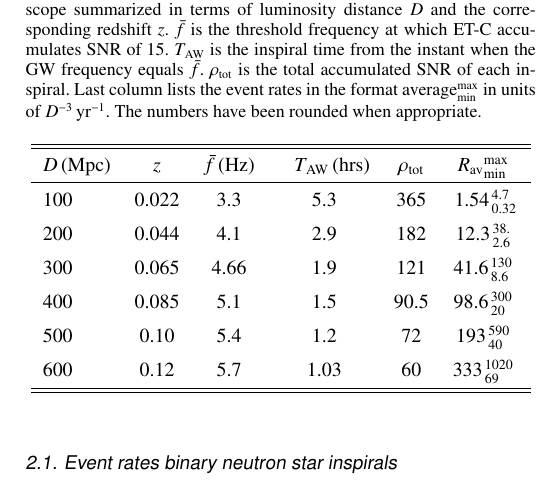
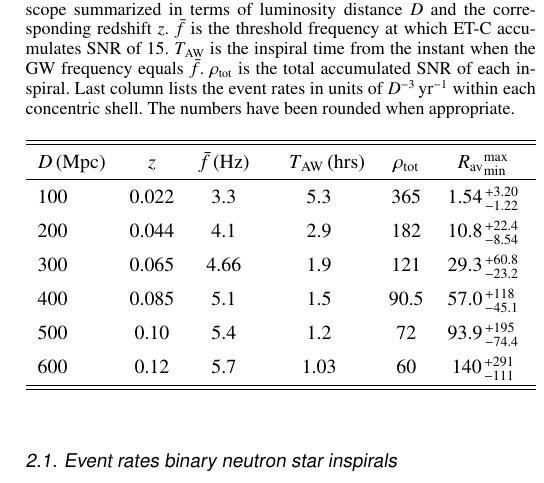
Before and after one commit to akcays2/BNS_GRB_work, a LaTeX paper (AA_Letter/LaTeX/AA_letter.tex): part of one column of page 3 of 6, cut so that both start at the same text. Compiled offline with pdfLaTeX.

Commit message:
Pushed the table correction to both versions

```diff
--- a/AA_Letter/LaTeX/AA_letter.tex
+++ b/AA_Letter/LaTeX/AA_letter.tex
@@ -241,7 +241,8 @@ of luminosity distance $D$ and the corresponding redshift $z$.
 $\bar{f}$ is the threshold frequency at which ET-C accumulates SNR of 15.
 $T_\text{AW}$ is the inspiral time from the instant when the GW frequency equals $\bar{f}$.
 $\rho_\text{tot}$ is the total accumulated SNR of each inspiral.
-Last column lists the event rates in the format $\text{average}^\text{max}_\text{min}$ in units of $D^{-3}\,\text{yr}^{-1}$.
+Last column lists the event rates %in the format $\text{average}^\text{max}_\text{min}$
+in units of $D^{-3}\,\text{yr}^{-1}$ within each concentric shell.
 The numbers have been rounded when appropriate.}
 \label{table:ET}
 \centering
@@ -250,12 +251,18 @@ The numbers have been rounded when appropriate.}
 \hline\hline
 $D\,$(Mpc) &  $z$ & $\bar{f}\,$(Hz) & \ \hspace{1mm} $T_\text{AW}\,$(hrs)& ${\rho}_\text{tot}$ &$ R_\text{av}{}^\text{max}_\text{min}$ \T\B \\
 \hline
-100 & $ 0.022$ & 3.3 & 5.3 & 365 & $1.54^{\,4.7}_{\,0.32}$\T\B \\
-200 & $ 0.044$ & 4.1 & 2.9 & 182 & $12.3^{\,38.}_{\,2.6}$ \T \B \\
-300 & $ 0.065$ & 4.66 & 1.9 & 121 & $41.6^{\,130}_{\,8.6}$ \T \B \\
-400 & $ 0.085$ & 5.1 & 1.5 & 90.5 & $98.6^{\,300}_{\,20}$ \T \B \\
-500 & $ 0.10$ & 5.4 & 1.2 & 72 & $193^{\,590}_{\,40}$ \T \B \\
-600 & $ 0.12$ & 5.7 & 1.03 & 60 & $333^{\,1020}_{\,69}$ \T \B \\
+100 & $ 0.022$ & 3.3 & 5.3 & 365 & $1.54^{\,+3.20}_{\,-1.22}$ \T \B \\
+200 & $ 0.044$ & 4.1 & 2.9 & 182 & $10.8^{\,+22.4}_{\,-8.54}$ \T \B \\
+300 & $ 0.065$ & 4.66 & 1.9 & 121 & $29.3^{\,+60.8}_{\,-23.2}$ \T \B \\
+400 & $ 0.085$ & 5.1 & 1.5 & 90.5 & $57.0^{\,+118}_{\,-45.1}$ \T \B \\
+500 & $ 0.10$ & 5.4 & 1.2 & 72 & $93.9^{\,+195}_{\,-74.4}$ \T \B \\
+600 & $ 0.12$ & 5.7 & 1.03 & 60 & $140^{\,+291}_{\,-111}$ \T \B \\
+%100 & $ 0.022$ & 3.3 & 5.3 & 365 & $1.54^{\,4.7}_{\,0.32}$\T\B \\
+%200 & $ 0.044$ & 4.1 & 2.9 & 182 & $12.3^{\,38.}_{\,2.6}$ \T \B \\
+%300 & $ 0.065$ & 4.66 & 1.9 & 121 & $41.6^{\,130}_{\,8.6}$ \T \B \\
+%400 & $ 0.085$ & 5.1 & 1.5 & 90.5 & $98.6^{\,300}_{\,20}$ \T \B \\
+%500 & $ 0.10$ & 5.4 & 1.2 & 72 & $193^{\,590}_{\,40}$ \T \B \\
+%600 & $ 0.12$ & 5.7 & 1.03 & 60 & $333^{\,1020}_{\,69}$ \T \B \\
 \hline\hline
 \end{tabular}
 \end{table}
```
Also changed, not shown: AA_Letter/LaTeX/AA_letter.pdf, 2 other files.
